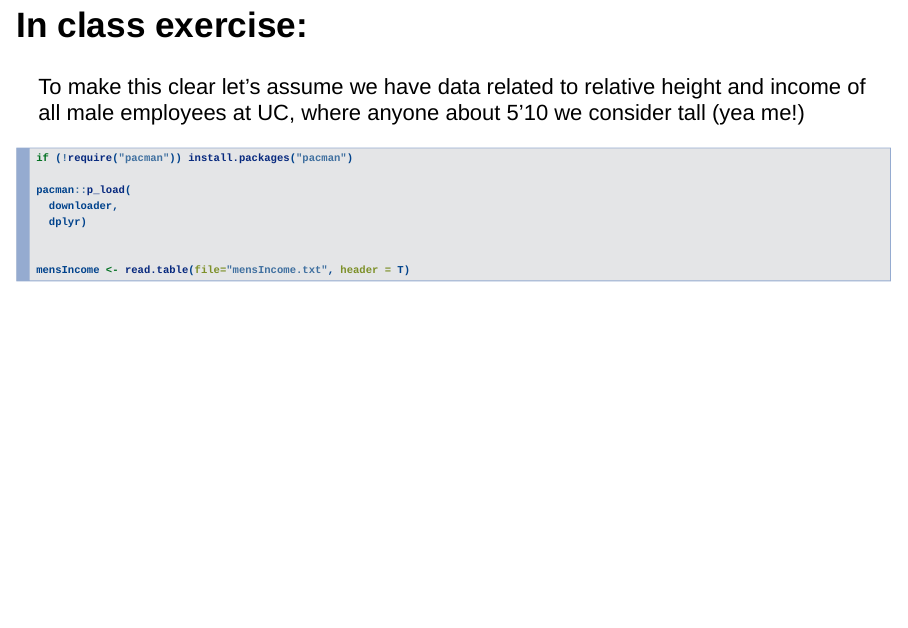
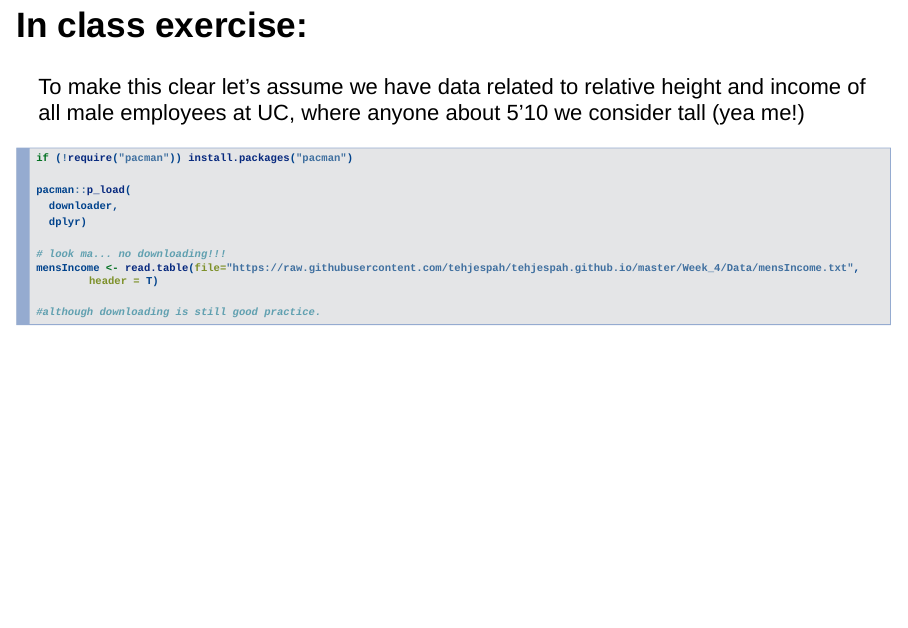
Before and after one commit to rileymayr/tehjespah.github.io, an R Markdown document (Week_4/Resources/Lecture_4_RSlides.Rmd): page 25 of 33. Rendered offline with R 4.5, knitr and Pandoc, with nearby package versions; some code elsewhere in the file could not run offline.

Commit message:
fixed lecture slides

````diff
--- a/Week_4/Resources/Lecture_4_RSlid:Users:tehrandavis:Repositories:Github:tehjespah.github.io:tehjespah.github.io:Week_4:Lecture_4_RSlides.Rmdes.Rmd
+++ b/Week_4/Resources/Lecture_4_RSlides.Rmd
@@ -248,9 +248,10 @@ pacman::p_load(
   downloader,
   dplyr)
 
+# look ma... no downloading!!!
+mensIncome <- read.table(file="https://raw.githubusercontent.com/tehjespah/tehjespah.github.io/master/Week_4/Data/mensIncome.txt", header = T)
 
-mensIncome <- read.table(file="mensIncome.txt", header = T)
-
+#although downloading is still good practice.
 
 ```
 
````
